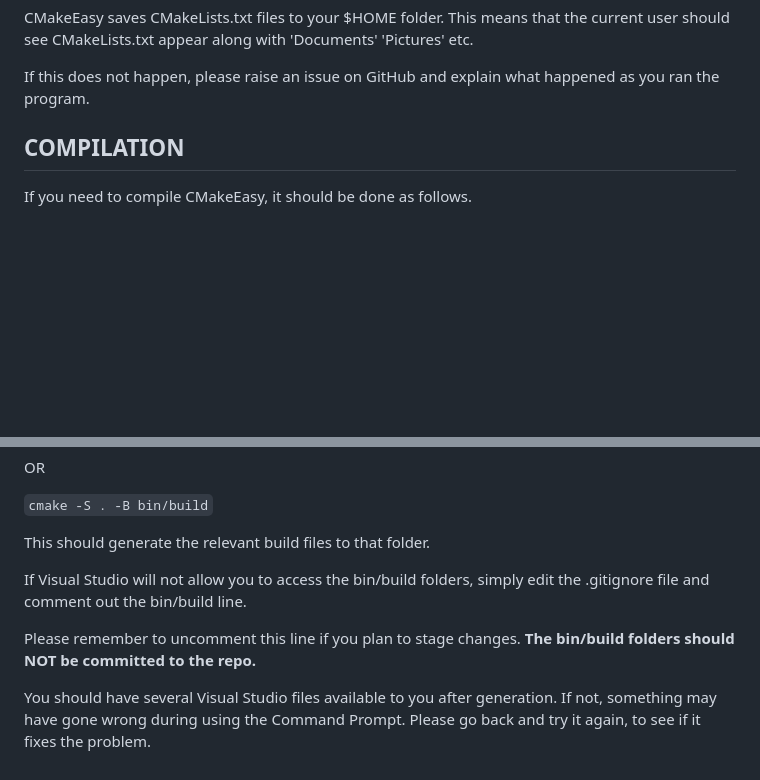
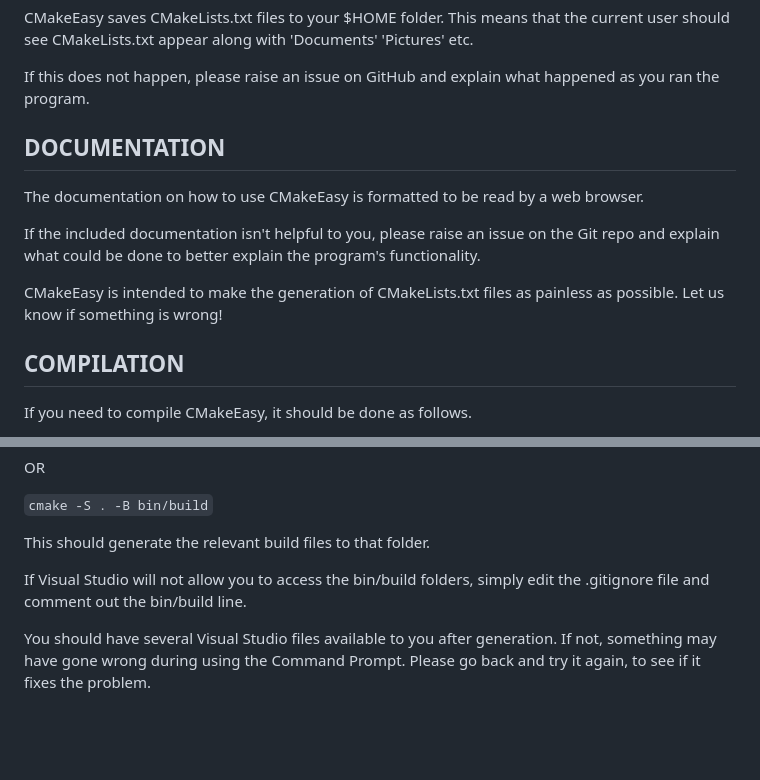
Before and after one commit to DreamHollow/CMakeEasy, a Markdown page: README.md, 2 parts joined by grey strips. GitHub-like rendering; blank space fills up the shorter version.

Commit message:
README.md: Minor alterations

```diff
--- a/README.md
+++ b/README.md
@@ -57,6 +57,17 @@ This means that the current user should see CMakeLists.txt appear along with
 'Documents' 'Pictures' etc.
 
 If this does not happen, please raise an issue on GitHub and explain what happened as you ran the program.
+
+DOCUMENTATION
+-----------
+
+The documentation on how to use CMakeEasy is formatted to be read by a web browser.
+
+If the included documentation isn't helpful to you, please raise an issue on the Git repo
+and explain what could be done to better explain the program's functionality.
+
+CMakeEasy is intended to make the generation of CMakeLists.txt files as painless as possible.
+Let us know if something is wrong!
 
 COMPILATION
 -----------
@@ -147,9 +158,6 @@ This should generate the relevant build files to that folder.
 If Visual Studio will not allow you to access the bin/build folders,
 simply edit the .gitignore file and comment out the bin/build line.
 
-Please remember to uncomment this line if you plan to stage changes.
-**The bin/build folders should NOT be committed to the repo.**
-
 You should have several Visual Studio files available to you after
 generation. If not, something may have gone wrong during using the
 Command Prompt. Please go back and try it again, to see if it
```
